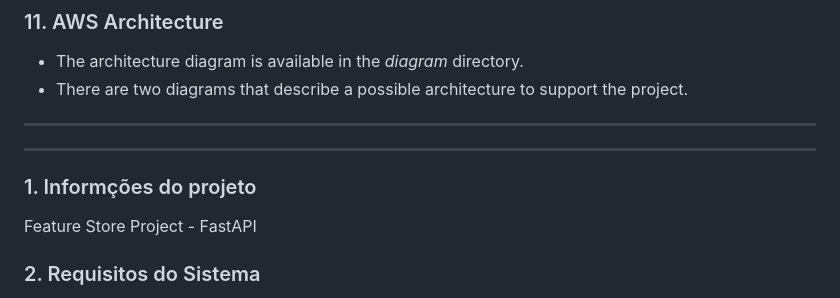
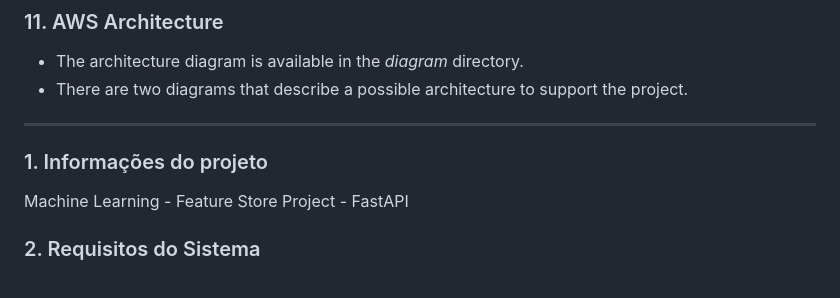
Before and after one commit to sainclersilva/ifood, a Markdown page: README.md, the part around the change. Rendered like a GitHub page.

```diff
--- a/README.md
+++ b/README.md
@@ -94,12 +94,13 @@ uvicorn main:app --reload --port 8080
 - The architecture diagram is available in the *diagram* directory.
 - There are two diagrams that describe a possible architecture to support the project.
 
------------------------------------------------------------------------
+
 
 -----------------------------------------------------------------------
 
-### 1. Informções do projeto
-Feature Store Project - FastAPI
+
+### 1. Informações do projeto
+Machine Learning - Feature Store Project - FastAPI
 
 ### 2. Requisitos do Sistema
 
```
